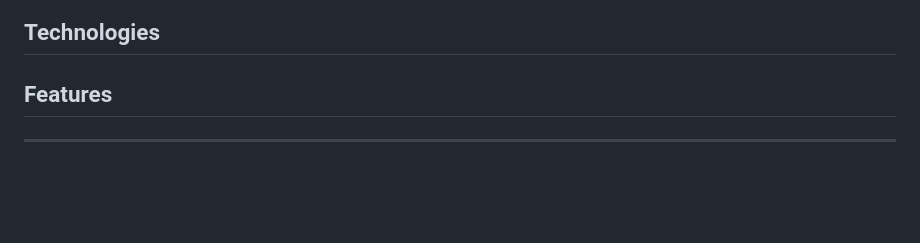
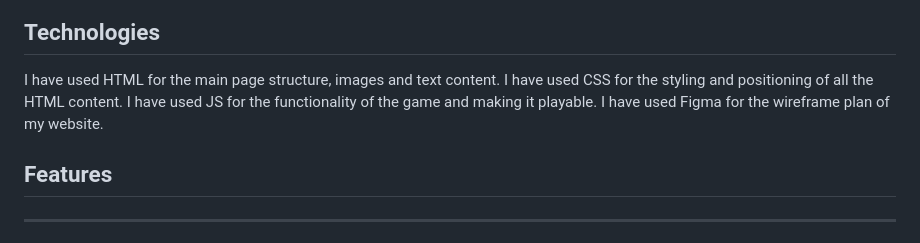
Before and after one commit to Jordan-Bungay/Project-2-Rock-Paper-Scissors, a Markdown page: README.md, the part around the change. Drawn GitHub-style; blank space fills up the shorter version.

Commit message:
Add content for the technologies section of the README

```diff
--- a/README.md
+++ b/README.md
@@ -57,6 +57,10 @@ The Colors I have used in the website are used to match the theme of the images,
 
 ## Technologies
 
+I have used HTML for the main page structure, images and text content.
+I have used CSS for the styling and positioning of all the HTML content.
+I have used JS for the functionality of the game and making it playable.
+I have used Figma for the wireframe plan of my website.
 
 
 ## Features
```
